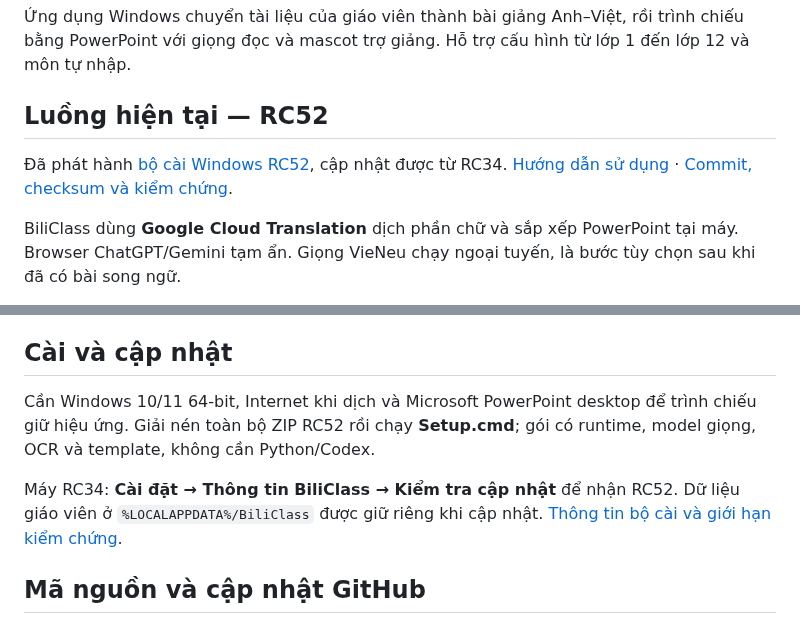
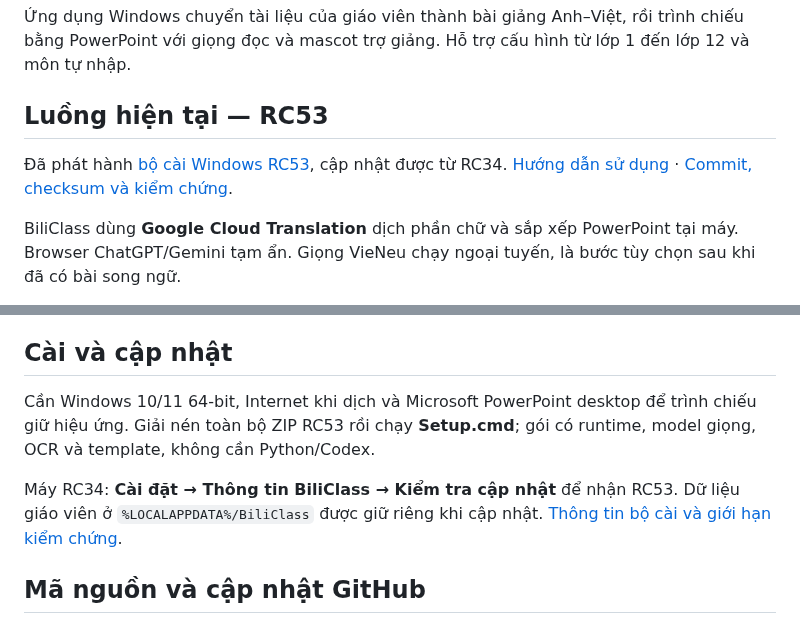
Before and after one commit to whitelotus-web/BiliClass, a Markdown page: README.md, 2 parts joined by grey strips. Drawn GitHub-style.

```diff
--- a/README.md
+++ b/README.md
@@ -2,9 +2,9 @@
 
 Ứng dụng Windows chuyển tài liệu của giáo viên thành bài giảng Anh–Việt, rồi trình chiếu bằng PowerPoint với giọng đọc và mascot trợ giảng. Hỗ trợ cấu hình từ lớp 1 đến lớp 12 và môn tự nhập.
 
-## Luồng hiện tại — RC52
+## Luồng hiện tại — RC53
 
-Đã phát hành [bộ cài Windows RC52](https://github.com/whitelotus-web/BiliClass/releases/tag/v1.0.0rc52), cập nhật được từ RC34. [Hướng dẫn sử dụng](docs/USER_GUIDE.md) · [Commit, checksum và kiểm chứng](docs/BUILD_RC52.md).
+Đã phát hành [bộ cài Windows RC53](https://github.com/whitelotus-web/BiliClass/releases/tag/v1.0.0rc53), cập nhật được từ RC34. [Hướng dẫn sử dụng](docs/USER_GUIDE.md) · [Commit, checksum và kiểm chứng](docs/BUILD_RC53.md).
 
 BiliClass dùng **Google Cloud Translation** dịch phần chữ và sắp xếp PowerPoint tại máy. Browser ChatGPT/Gemini tạm ẩn. Giọng VieNeu chạy ngoại tuyến, là bước tùy chọn sau khi đã có bài song ngữ.
 
@@ -20,9 +20,9 @@ Thư viện có tìm/lọc và chọn nhiều bài để tải ZIP hoặc đưa
 
 ## Cài và cập nhật
 
-Cần Windows 10/11 64-bit, Internet khi dịch và Microsoft PowerPoint desktop để trình chiếu giữ hiệu ứng. Giải nén toàn bộ ZIP RC52 rồi chạy **Setup.cmd**; gói có runtime, model giọng, OCR và template, không cần Python/Codex.
+Cần Windows 10/11 64-bit, Internet khi dịch và Microsoft PowerPoint desktop để trình chiếu giữ hiệu ứng. Giải nén toàn bộ ZIP RC53 rồi chạy **Setup.cmd**; gói có runtime, model giọng, OCR và template, không cần Python/Codex.
 
-Máy RC34: **Cài đặt → Thông tin BiliClass → Kiểm tra cập nhật** để nhận RC52. Dữ liệu giáo viên ở `%LOCALAPPDATA%/BiliClass` được giữ riêng khi cập nhật. [Thông tin bộ cài và giới hạn kiểm chứng](docs/BUILD_RC52.md).
+Máy RC34: **Cài đặt → Thông tin BiliClass → Kiểm tra cập nhật** để nhận RC53. Dữ liệu giáo viên ở `%LOCALAPPDATA%/BiliClass` được giữ riêng khi cập nhật. [Thông tin bộ cài và giới hạn kiểm chứng](docs/BUILD_RC53.md).
 
 ## Mã nguồn và cập nhật GitHub
 
```
Also changed, not shown: docs/BUILD_RC53.md (added, +27 -0 lines), docs/STATE.md (+2 -0 lines).
